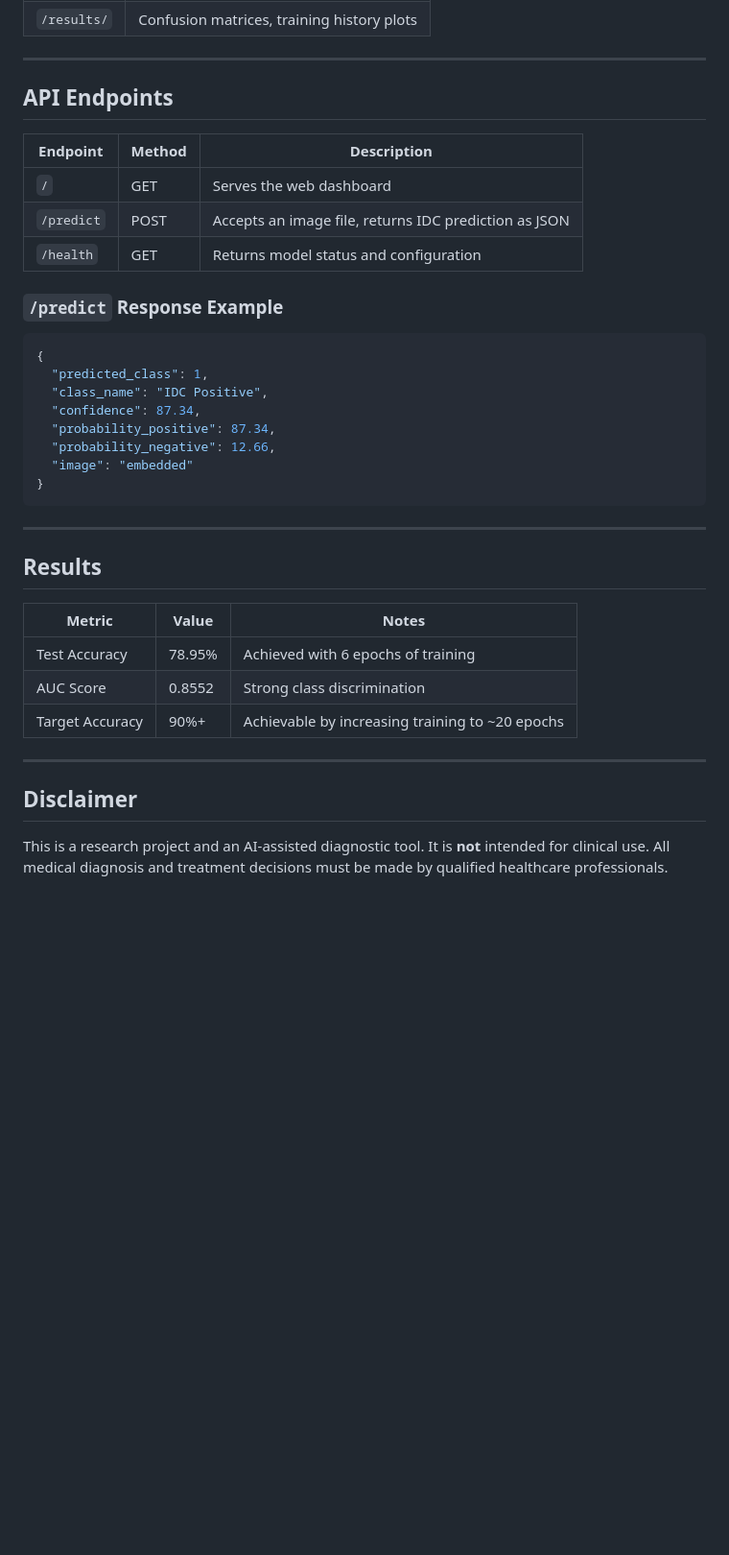
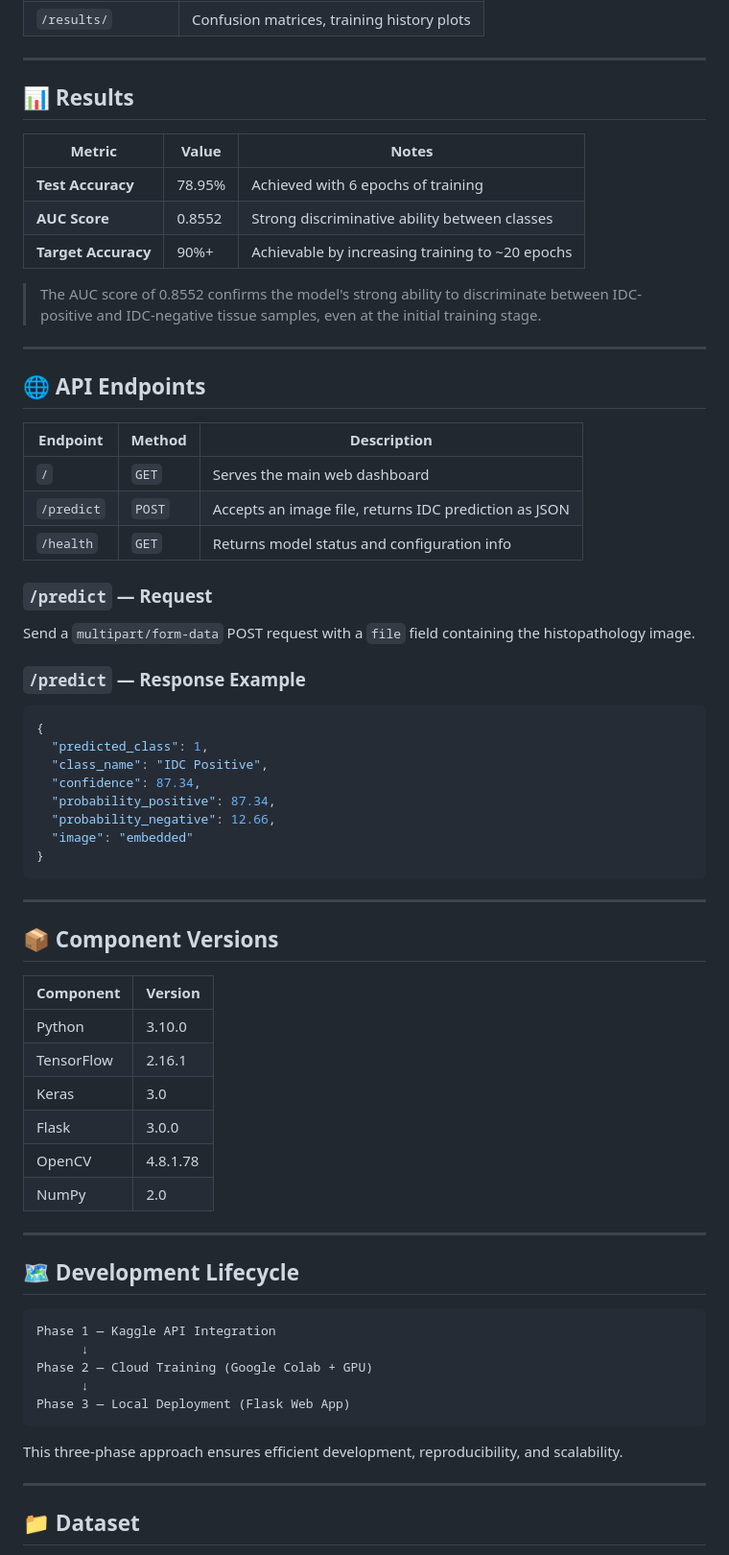
Before and after one commit to Raimal-Raja/Breast_Cancer_Detection_using_imageDatates_DeepLearning, a Markdown page: README.md, the part around one of its changes. Shown at 96% size. GitHub-like rendering; blank space fills up the shorter version.

````diff
--- a/README.md
+++ b/README.md
@@ -171,15 +209,31 @@ Trained outputs are saved to Google Drive for persistence across Colab sessions:
 
 ---
 
-## API Endpoints
+## 📊 Results
+
+| Metric | Value | Notes |
+|--------|-------|-------|
+| **Test Accuracy** | 78.95% | Achieved with 6 epochs of training |
+| **AUC Score** | 0.8552 | Strong discriminative ability between classes |
+| **Target Accuracy** | 90%+ | Achievable by increasing training to ~20 epochs |
+
+> The AUC score of 0.8552 confirms the model's strong ability to discriminate between IDC-positive and IDC-negative tissue samples, even at the initial training stage.
+
+---
+
+## 🌐 API Endpoints
 
 | Endpoint | Method | Description |
-|---|---|---|
-| `/` | GET | Serves the web dashboard |
-| `/predict` | POST | Accepts an image file, returns IDC prediction as JSON |
-| `/health` | GET | Returns model status and configuration |
+|----------|--------|-------------|
+| `/` | `GET` | Serves the main web dashboard |
+| `/predict` | `POST` | Accepts an image file, returns IDC prediction as JSON |
+| `/health` | `GET` | Returns model status and configuration info |
 
-### `/predict` Response Example
+### `/predict` — Request
+
+Send a `multipart/form-data` POST request with a `file` field containing the histopathology image.
+
+### `/predict` — Response Example
 
 ```json
 {
@@ -194,16 +248,32 @@ Trained outputs are saved to Google Drive for persistence across Colab sessions:
 
 ---
 
-## Results
+## 📦 Component Versions
 
-| Metric | Value | Notes |
-|---|---|---|
-| Test Accuracy | 78.95% | Achieved with 6 epochs of training |
-| AUC Score | 0.8552 | Strong class discrimination |
-| Target Accuracy | 90%+ | Achievable by increasing training to ~20 epochs |
+| Component | Version |
+|-----------|---------|
+| Python | 3.10.0 |
+| TensorFlow | 2.16.1 |
+| Keras | 3.0 |
+| Flask | 3.0.0 |
+| OpenCV | 4.8.1.78 |
+| NumPy | 2.0 |
 
 ---
 
-## Disclaimer
+## 🗺️ Development Lifecycle
 
-This is a research project and an AI-assisted diagnostic tool. It is **not** intended for clinical use. All medical diagnosis and treatment decisions must be made by qualified healthcare professionals.
+```
+Phase 1 — Kaggle API Integration
+      ↓
+Phase 2 — Cloud Training (Google Colab + GPU)
+      ↓
+Phase 3 — Local Deployment (Flask Web App)
+```
+
+This three-phase approach ensures efficient development, reproducibility, and scalability.
+
+---
+
+## 📁 Dataset
+
````
Also changed, not shown: other parts of README.md (+154 -82 lines).
